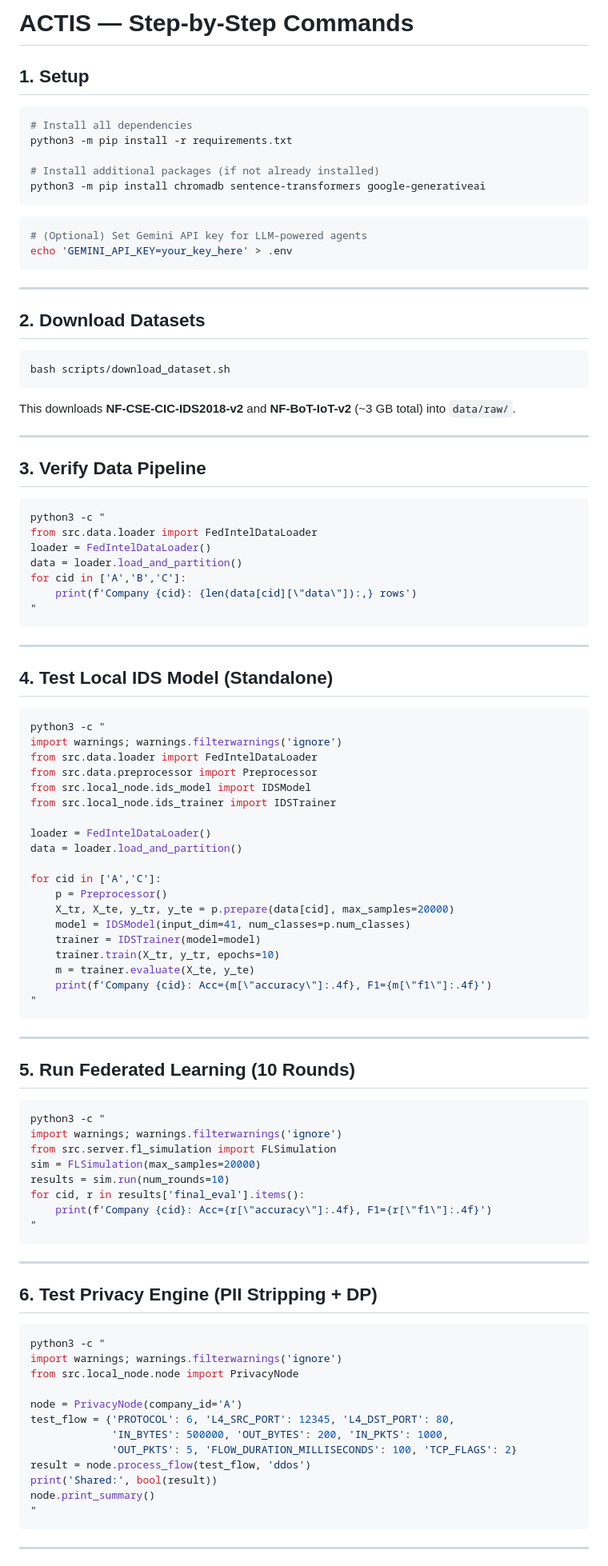
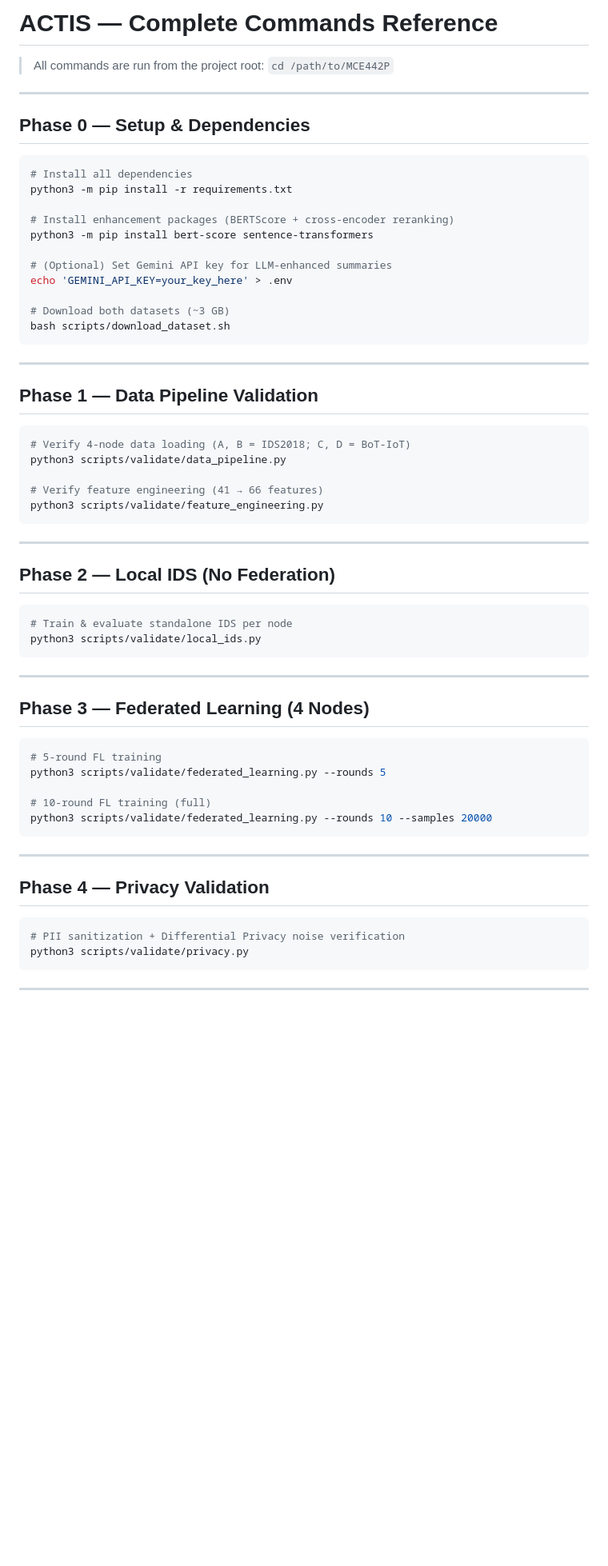
Before and after one commit to veerasagar/ACTIS-MCE442P, a Markdown page: commands.md, the part around one of its changes. Shown at 80% size. Drawn GitHub-style; blank space fills up the shorter version.

Commit message:
add commands to run

````diff
--- a/commands.md
+++ b/commands.md
@@ -1,102 +1,65 @@
-# ACTIS — Step-by-Step Commands
+# ACTIS — Complete Commands Reference
 
-## 1. Setup
+> All commands are run from the project root: `cd /path/to/MCE442P`
+
+---
+
+## Phase 0 — Setup & Dependencies
 
 ```bash
 # Install all dependencies
 python3 -m pip install -r requirements.txt
 
-# Install additional packages (if not already installed)
-python3 -m pip install chromadb sentence-transformers google-generativeai
-```
+# Install enhancement packages (BERTScore + cross-encoder reranking)
+python3 -m pip install bert-score sentence-transformers
 
-```bash
-# (Optional) Set Gemini API key for LLM-powered agents
+# (Optional) Set Gemini API key for LLM-enhanced summaries
 echo 'GEMINI_API_KEY=your_key_here' > .env
+
+# Download both datasets (~3 GB)
+bash scripts/download_dataset.sh
 ```
 
 ---
 
-## 2. Download Datasets
+## Phase 1 — Data Pipeline Validation
 
 ```bash
-bash scripts/download_dataset.sh
-```
+# Verify 4-node data loading (A, B = IDS2018; C, D = BoT-IoT)
+python3 scripts/validate/data_pipeline.py
 
-This downloads **NF-CSE-CIC-IDS2018-v2** and **NF-BoT-IoT-v2** (~3 GB total) into `data/raw/`.
-
----
-
-## 3. Verify Data Pipeline
-
-```bash
-python3 -c "
-from src.data.loader import FedIntelDataLoader
-loader = FedIntelDataLoader()
-data = loader.load_and_partition()
-for cid in ['A','B','C']:
-    print(f'Company {cid}: {len(data[cid][\"data\"]):,} rows')
-"
+# Verify feature engineering (41 → 66 features)
+python3 scripts/validate/feature_engineering.py
 ```
 
 ---
 
-## 4. Test Local IDS Model (Standalone)
+## Phase 2 — Local IDS (No Federation)
 
 ```bash
-python3 -c "
-import warnings; warnings.filterwarnings('ignore')
-from src.data.loader import FedIntelDataLoader
-from src.data.preprocessor import Preprocessor
-from src.local_node.ids_model import IDSModel
-from src.local_node.ids_trainer import IDSTrainer
-
-loader = FedIntelDataLoader()
-data = loader.load_and_partition()
-
-for cid in ['A','C']:
-    p = Preprocessor()
-    X_tr, X_te, y_tr, y_te = p.prepare(data[cid], max_samples=20000)
-    model = IDSModel(input_dim=41, num_classes=p.num_classes)
-    trainer = IDSTrainer(model=model)
-    trainer.train(X_tr, y_tr, epochs=10)
-    m = trainer.evaluate(X_te, y_te)
-    print(f'Company {cid}: Acc={m[\"accuracy\"]:.4f}, F1={m[\"f1\"]:.4f}')
-"
+# Train & evaluate standalone IDS per node
+python3 scripts/validate/local_ids.py
 ```
 
 ---
 
-## 5. Run Federated Learning (10 Rounds)
+## Phase 3 — Federated Learning (4 Nodes)
 
 ```bash
-python3 -c "
-import warnings; warnings.filterwarnings('ignore')
-from src.server.fl_simulation import FLSimulation
-sim = FLSimulation(max_samples=20000)
-results = sim.run(num_rounds=10)
-for cid, r in results['final_eval'].items():
-    print(f'Company {cid}: Acc={r[\"accuracy\"]:.4f}, F1={r[\"f1\"]:.4f}')
-"
+# 5-round FL training
+python3 scripts/validate/federated_learning.py --rounds 5
+
+# 10-round FL training (full)
+python3 scripts/validate/federated_learning.py --rounds 10 --samples 20000
 ```
 
 ---
 
-## 6. Test Privacy Engine (PII Stripping + DP)
+## Phase 4 — Privacy Validation
 
 ```bash
-python3 -c "
-import warnings; warnings.filterwarnings('ignore')
-from src.local_node.node import PrivacyNode
-
-node = PrivacyNode(company_id='A')
-test_flow = {'PROTOCOL': 6, 'L4_SRC_PORT': 12345, 'L4_DST_PORT': 80,
-             'IN_BYTES': 500000, 'OUT_BYTES': 200, 'IN_PKTS': 1000,
-             'OUT_PKTS': 5, 'FLOW_DURATION_MILLISECONDS': 100, 'TCP_FLAGS': 2}
-result = node.process_flow(test_flow, 'ddos')
-print('Shared:', bool(result))
-node.print_summary()
-"
+# PII sanitization + Differential Privacy noise verification
+python3 scripts/validate/privacy.py
 ```
 
 ---
````
Also changed, not shown: other parts of commands.md (+78 -203 lines).
